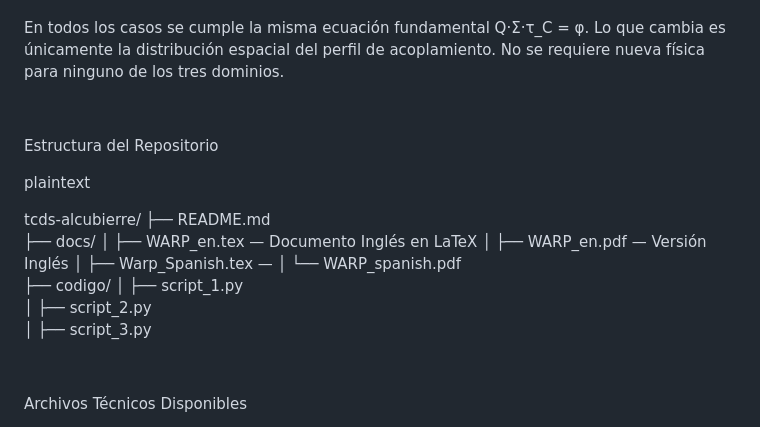
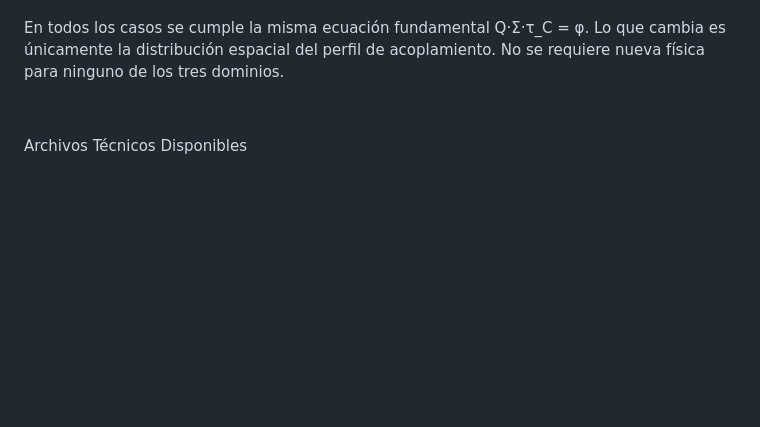
Before and after one commit to geozunac3536-jpg/TCDS-WARP-drive, a Markdown page: README.md, the part around the change. Drawn GitHub-style; blank space fills up the shorter version.

```diff
--- a/README.md
+++ b/README.md
@@ -99,23 +99,6 @@ En todos los casos se cumple la misma ecuación fundamental Q·Σ·τ_C = φ. Lo
 
 
 
-Estructura del Repositorio
-
-plaintext
-
-tcds-alcubierre/
-├── README.md
-├── docs/
-│   ├── WARP_en.tex     — Documento Inglés en LaTeX
-│   ├── WARP_en.pdf     — Versión Inglés
-│   ├── Warp_Spanish.tex           —
-│   └── WARP_spanish.pdf
-├── codigo/
-│   ├── script_1.py
-│   ├── script_2.py
-│   ├── script_3.py
-
-
 
 Archivos Técnicos Disponibles
 
```
